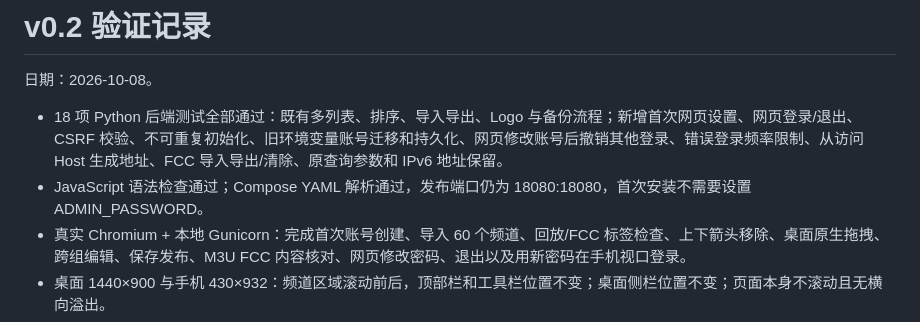
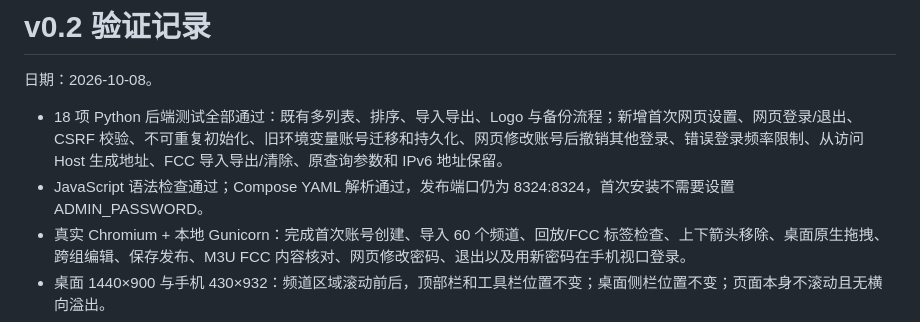
Before and after one commit to cachemiao/m3u-studio, a Markdown page: VALIDATION.md, the part around the change. GitHub-like rendering.

Commit message:
Document the 8324 default port release

```diff
--- a/VALIDATION.md
+++ b/VALIDATION.md
@@ -74,7 +74,7 @@
 日期：2026-10-08。
 
 - 18 项 Python 后端测试全部通过：既有多列表、排序、导入导出、Logo 与备份流程；新增首次网页设置、网页登录/退出、CSRF 校验、不可重复初始化、旧环境变量账号迁移和持久化、网页修改账号后撤销其他登录、错误登录频率限制、从访问 Host 生成地址、FCC 导入导出/清除、原查询参数和 IPv6 地址保留。
-- JavaScript 语法检查通过；Compose YAML 解析通过，发布端口仍为 18080:18080，首次安装不需要设置 ADMIN_PASSWORD。
+- JavaScript 语法检查通过；Compose YAML 解析通过，发布端口仍为 8324:8324，首次安装不需要设置 ADMIN_PASSWORD。
 - 真实 Chromium + 本地 Gunicorn：完成首次账号创建、导入 60 个频道、回放/FCC 标签检查、上下箭头移除、桌面原生拖拽、跨组编辑、保存发布、M3U FCC 内容核对、网页修改密码、退出以及用新密码在手机视口登录。
 - 桌面 1440×900 与手机 430×932：频道区域滚动前后，顶部栏和工具栏位置不变；桌面侧栏位置不变；页面本身不滚动且无横向溢出。
 - Chromium 触摸输入测试：手机拖拽手柄可改变频道顺序。
```
